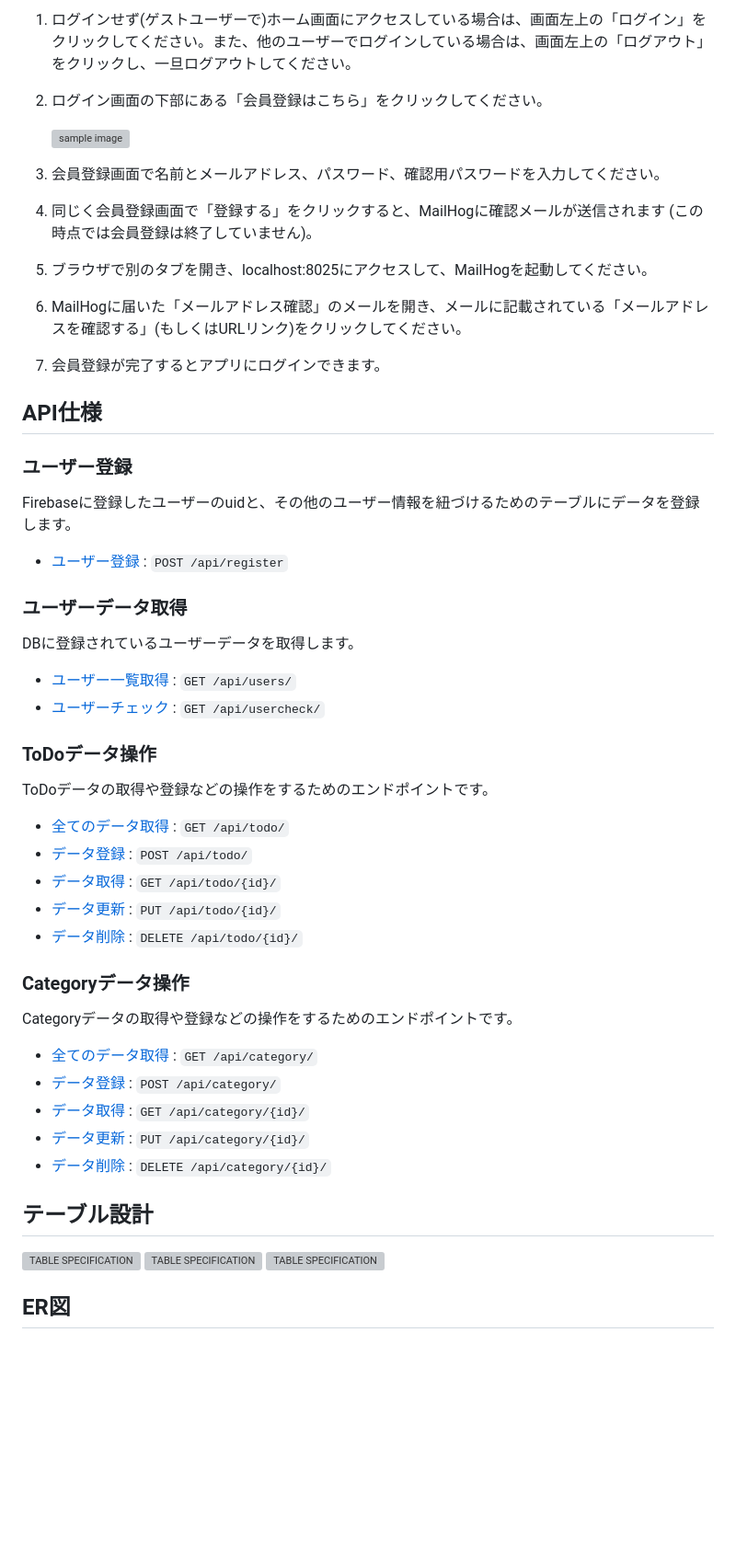
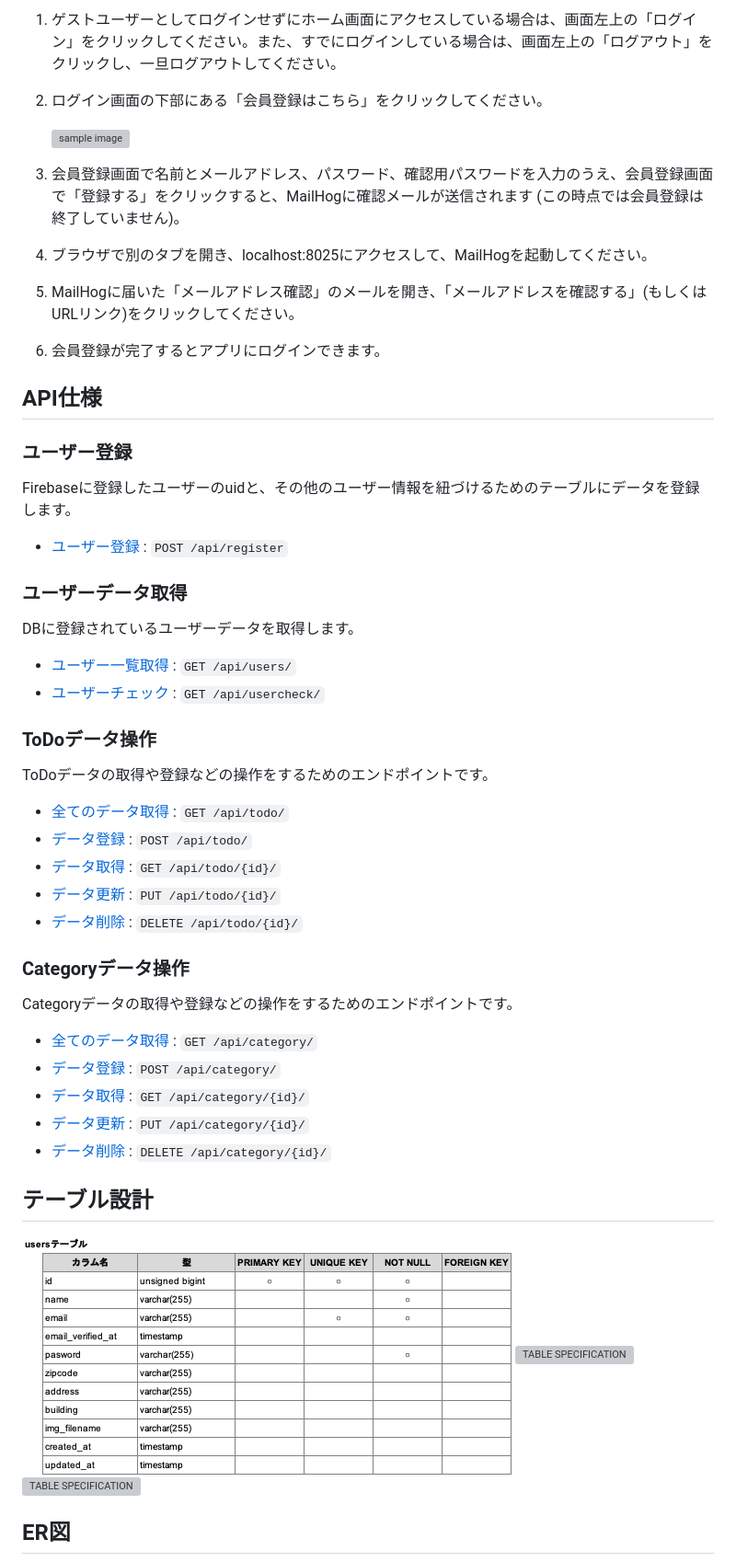
Before and after one commit to TakaharaYuichiro/freema, a Markdown page: README.md, the part around the change printed below. Shown: that part at 92% size. Drawn GitHub-style; pictures changed too: readme/imgs/table_users.png (added); blank space fills up the shorter version; grey boxes are pictures that could not be loaded.

```diff
--- a/README.md
+++ b/README.md
@@ -229,14 +267,13 @@
 
-1. ログインせず(ゲストユーザーで)ホーム画面にアクセスしている場合は、画面左上の「ログイン」をクリックしてください。また、他のユーザーでログインしている場合は、画面左上の「ログアウト」をクリックし、一旦ログアウトしてください。
+1. ゲストユーザーとしてログインせずにホーム画面にアクセスしている場合は、画面左上の「ログイン」をクリックしてください。また、すでにログインしている場合は、画面左上の「ログアウト」をクリックし、一旦ログアウトしてください。
 2. ログイン画面の下部にある「会員登録はこちら」をクリックしてください。
 
     ![sample image](readme_fig/ss_menu-to-registration.png)
 
-3. 会員登録画面で名前とメールアドレス、パスワード、確認用パスワードを入力してください。
-4. 同じく会員登録画面で「登録する」をクリックすると、MailHogに確認メールが送信されます (この時点では会員登録は終了していません)。
-5. ブラウザで別のタブを開き、localhost:8025にアクセスして、MailHogを起動してください。
-6. MailHogに届いた「メールアドレス確認」のメールを開き、メールに記載されている「メールアドレスを確認する」(もしくはURLリンク)をクリックしてください。
-7. 会員登録が完了するとアプリにログインできます。
+3. 会員登録画面で名前とメールアドレス、パスワード、確認用パスワードを入力のうえ、会員登録画面で「登録する」をクリックすると、MailHogに確認メールが送信されます (この時点では会員登録は終了していません)。
+4. ブラウザで別のタブを開き、localhost:8025にアクセスして、MailHogを起動してください。
+5. MailHogに届いた「メールアドレス確認」のメールを開き、「メールアドレスを確認する」(もしくはURLリンク)をクリックしてください。
+6. 会員登録が完了するとアプリにログインできます。
 
 ## API仕様
 
@@ -244,38 +281,38 @@
 
 Firebaseに登録したユーザーのuidと、その他のユーザー情報を紐づけるためのテーブルにデータを登録します。
 
-* [ユーザー登録](readme/apis/register.md) : `POST /api/register`
+- [ユーザー登録](readme/apis/register.md) : `POST /api/register`
 
 ### ユーザーデータ取得
 
 DBに登録されているユーザーデータを取得します。
 
-* [ユーザー一覧取得](readme/apis/users.md) : `GET /api/users/`
-* [ユーザーチェック](readme/apis/usercheck.md) : `GET /api/usercheck/`
+- [ユーザー一覧取得](readme/apis/users.md) : `GET /api/users/`
+- [ユーザーチェック](readme/apis/usercheck.md) : `GET /api/usercheck/`
 
 ### ToDoデータ操作
 
 ToDoデータの取得や登録などの操作をするためのエンドポイントです。
 
-* [全てのデータ取得](readme/apis/todo/index.md) : `GET /api/todo/`
-* [データ登録](readme/apis/todo/store.md) : `POST /api/todo/`
-* [データ取得](readme/apis/todo/show.md) : `GET /api/todo/{id}/`
-* [データ更新](readme/apis/todo/update.md) : `PUT /api/todo/{id}/`
-* [データ削除](readme/apis/todo/destroy.md) : `DELETE /api/todo/{id}/`
+- [全てのデータ取得](readme/apis/todo/index.md) : `GET /api/todo/`
+- [データ登録](readme/apis/todo/store.md) : `POST /api/todo/`
+- [データ取得](readme/apis/todo/show.md) : `GET /api/todo/{id}/`
+- [データ更新](readme/apis/todo/update.md) : `PUT /api/todo/{id}/`
+- [データ削除](readme/apis/todo/destroy.md) : `DELETE /api/todo/{id}/`
 
 ### Categoryデータ操作
 
 Categoryデータの取得や登録などの操作をするためのエンドポイントです。
 
-* [全てのデータ取得](readme/apis/category/index.md) : `GET /api/category/`
-* [データ登録](readme/apis/category/store.md) : `POST /api/category/`
-* [データ取得](readme/apis/category/show.md) : `GET /api/category/{id}/`
-* [データ更新](readme/apis/category/update.md) : `PUT /api/category/{id}/`
-* [データ削除](readme/apis/category/destroy.md) : `DELETE /api/category/{id}/`
+- [全てのデータ取得](readme/apis/category/index.md) : `GET /api/category/`
+- [データ登録](readme/apis/category/store.md) : `POST /api/category/`
+- [データ取得](readme/apis/category/show.md) : `GET /api/category/{id}/`
+- [データ更新](readme/apis/category/update.md) : `PUT /api/category/{id}/`
+- [データ削除](readme/apis/category/destroy.md) : `DELETE /api/category/{id}/`
 
 ## テーブル設計
 
-![TABLE SPECIFICATION](readme/imgs/datatable_users2.png)
+![TABLE SPECIFICATION](readme/imgs/table_users.png)
 ![TABLE SPECIFICATION](readme/imgs/datatable_todos2.png)
 ![TABLE SPECIFICATION](readme/imgs/datatable_categories2.png)
 
```
Also changed, not shown: other parts of README.md (+100 -62 lines), readme/imgs/table_products.png (added), 5 other files.
